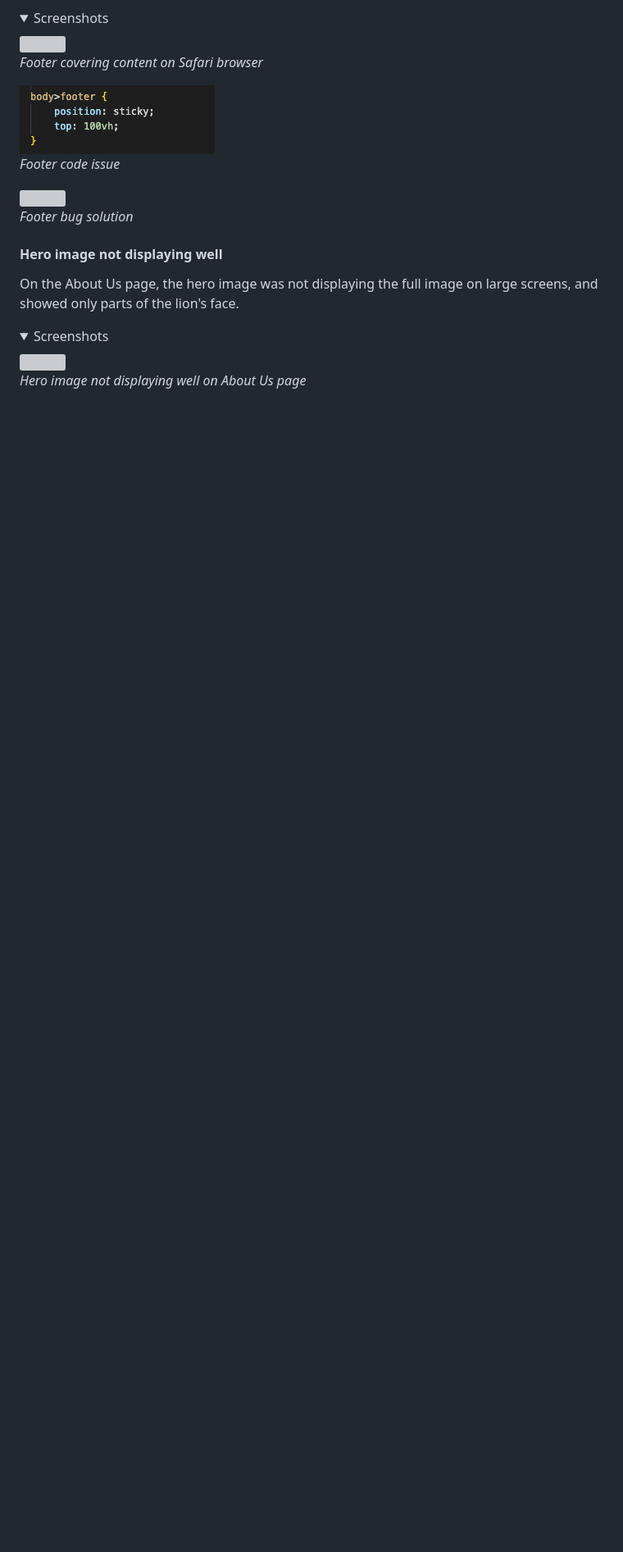
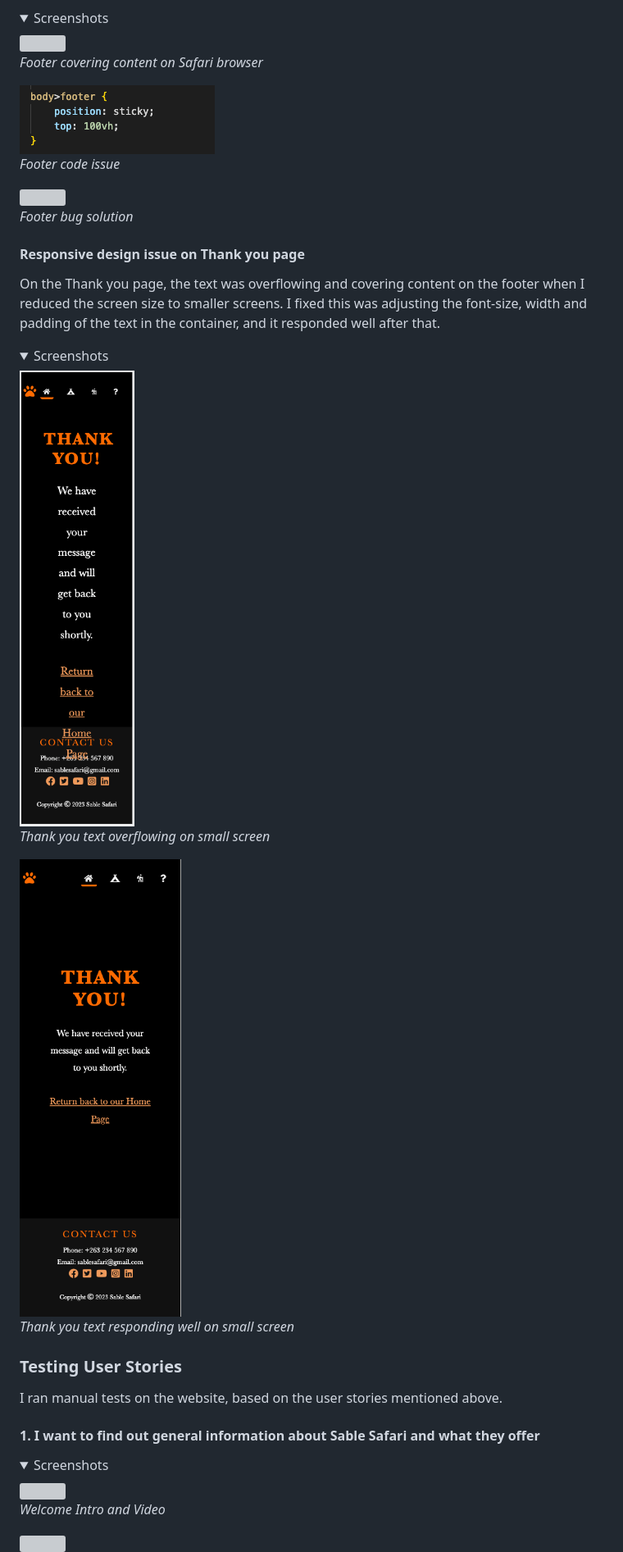
Before and after one commit to pecheylauren02/my-safari, a Markdown page: README.md, the part around the change printed below. Shown: that part at 82% size. Rendered like a GitHub page; pictures changed too: assets/images/readme_screenshots/thankyou_bug.png (added), assets/images/readme_screenshots/thankyou_bug_solved.png (added); folded sections open; blank space fills up the shorter version; grey boxes are pictures that could not be loaded.

Commit message:
Add testing user stories and future features to readme

```diff
--- a/README.md
+++ b/README.md
@@ -676,14 +680,33 @@ _Footer bug solution_
 
 </details>
 
-#### Hero image not displaying well
+#### Responsive design issue on Thank you page
 
-On the About Us page, the hero image was not displaying the full image on large screens, and showed only parts of the lion's face.
+On the Thank you page, the text was overflowing and covering content on the footer when I reduced the screen size to smaller screens. I fixed this was adjusting the font-size, width and padding of the text in the container, and it responded well after that.
 
 <details><summary>Screenshots</summary>
 
-<img src="assets/images/readme_screenshots/hero-bug.png">
+<img src="assets/images/readme_screenshots/thankyou_bug.png">
 
-_Hero image not displaying well on About Us page_
+_Thank you text overflowing on small screen_
+
+<img src="assets/images/readme_screenshots/thankyou_bug_solved.png">
+
+_Thank you text responding well on small screen_
 
 </details>
+
+### Testing User Stories
+
+I ran manual tests on the website, based on the user stories mentioned above.
+
+#### 1. I want to find out general information about Sable Safari and what they offer
+
+<details><summary>Screenshots</summary>
+
+<img src="assets/images/readme_screenshots/welcome_desktop.png">
+
+_Welcome Intro and Video_
+
+<img src="assets/images/readme_screenshots/reasons_desktop.png">
+
```
Also changed, not shown: other parts of README.md (+76 -2 lines).
